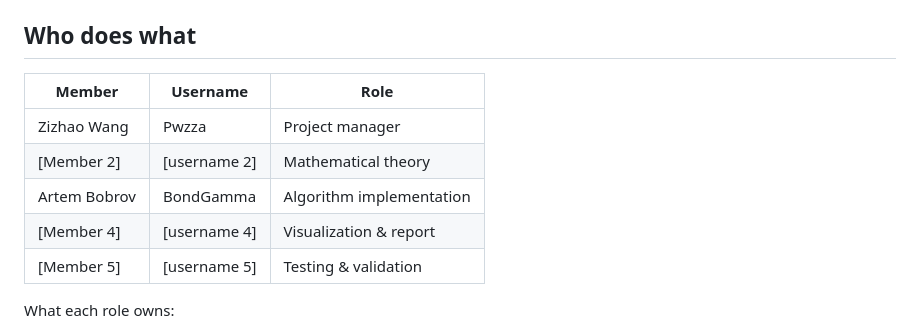
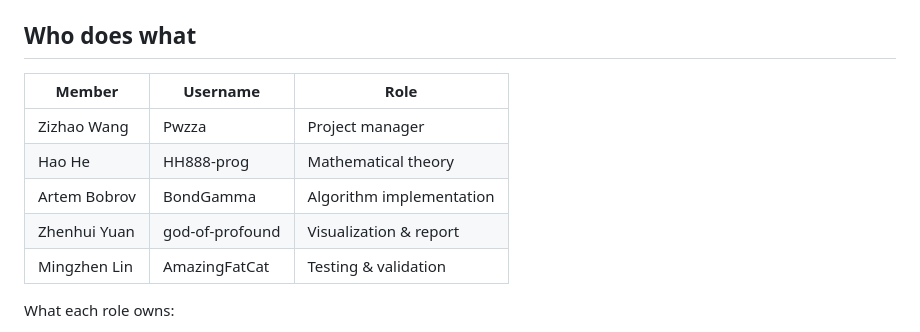
Before and after one commit to BondGamma/NumericalPDE, a Markdown page: README.md, the part around the change. Rendered like a GitHub page.

Commit message:
update roles

```diff
--- a/README.md
+++ b/README.md
@@ -100,13 +100,13 @@ cross-section figure (`slices_<model>.png`) for each.
 
 ## Who does what
 
-| Member        | Username      | Role                      |
-|---------------|---------------|---------------------------|
-| Zizhao Wang   | Pwzza         | Project manager           |
-| [Member 2]    | [username 2]  | Mathematical theory       |
-| Artem Bobrov  | BondGamma     | Algorithm implementation  |
-| [Member 4]    | [username 4]  | Visualization & report    |
-| [Member 5]    | [username 5]  | Testing & validation      |
+| Member        | Username          | Role                      |
+|---------------|-------------------|---------------------------|
+| Zizhao Wang   | Pwzza             | Project manager           |
+| Hao He        | HH888-prog        | Mathematical theory       |
+| Artem Bobrov  | BondGamma         | Algorithm implementation  |
+| Zhenhui Yuan  | god-of-profound   | Visualization & report    |
+| Mingzhen Lin  | AmazingFatCat     | Testing & validation      |
 
 What each role owns:
 
```
